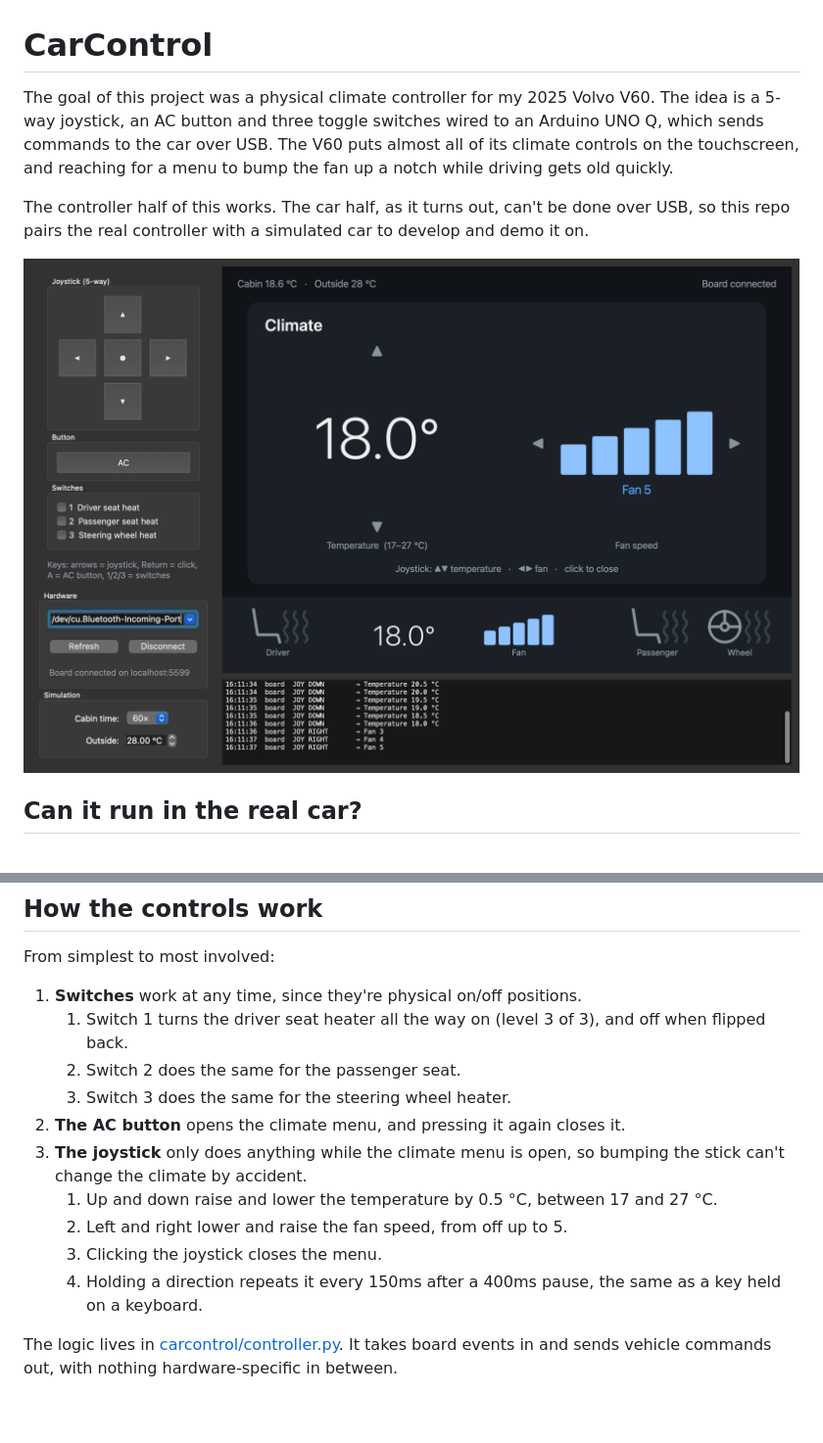
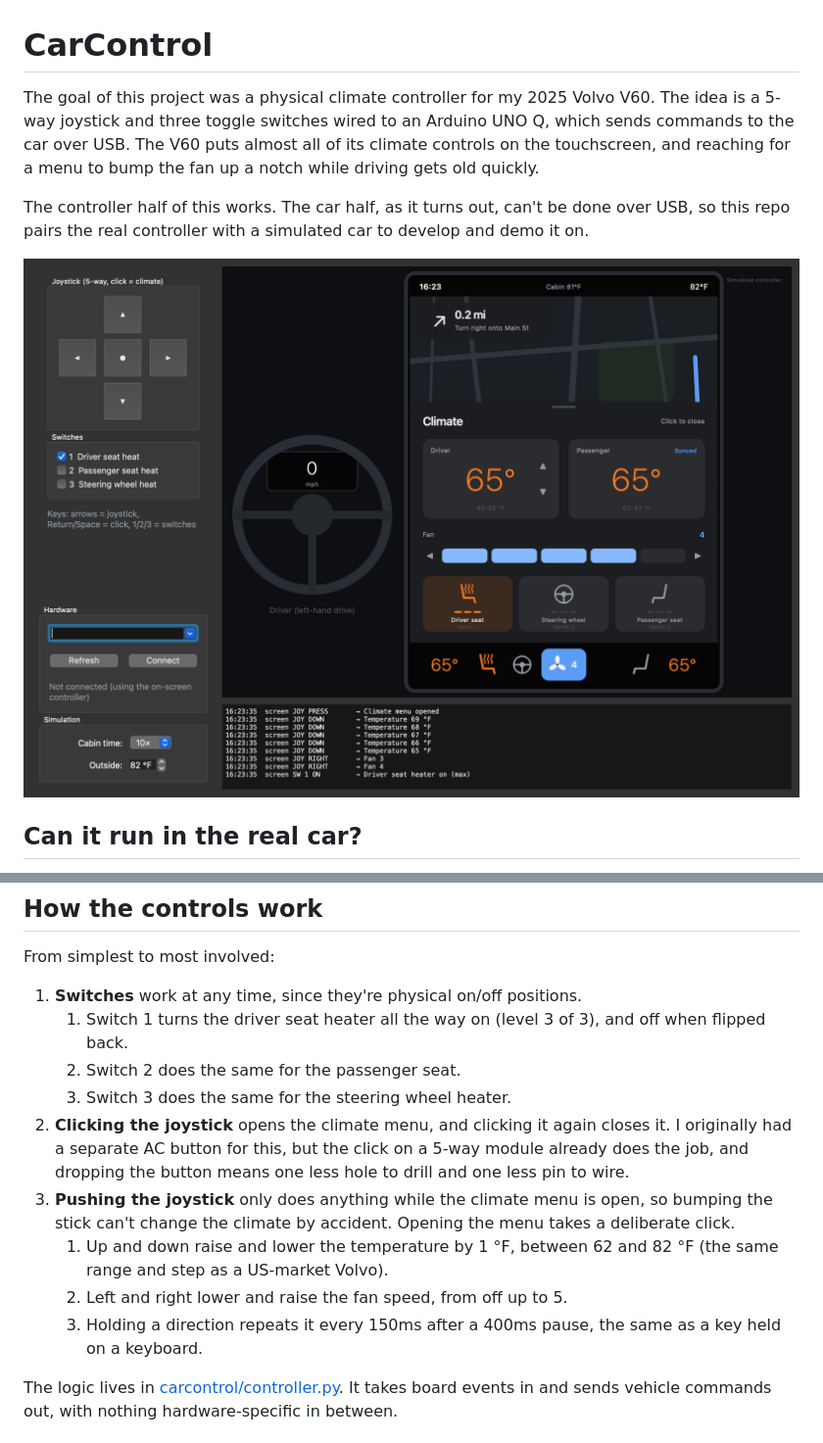
Before and after one commit to Lucalo44/CarControl, a Markdown page: README.md, 2 parts joined by grey strips. Shown at 98% size. Drawn GitHub-style; pictures changed too: docs/simulator_menu.png; blank space fills up the shorter version.

```diff
--- a/README.md
+++ b/README.md
@@ -1,6 +1,6 @@
 # CarControl
 
-The goal of this project was a physical climate controller for my 2025 Volvo V60. The idea is a 5-way joystick, an AC button and three toggle switches wired to an Arduino UNO Q, which sends commands to the car over USB. The V60 puts almost all of its climate controls on the touchscreen, and reaching for a menu to bump the fan up a notch while driving gets old quickly.
+The goal of this project was a physical climate controller for my 2025 Volvo V60. The idea is a 5-way joystick and three toggle switches wired to an Arduino UNO Q, which sends commands to the car over USB. The V60 puts almost all of its climate controls on the touchscreen, and reaching for a menu to bump the fan up a notch while driving gets old quickly.
 
 The controller half of this works. The car half, as it turns out, can't be done over USB, so this repo pairs the real controller with a simulated car to develop and demo it on.
 
@@ -20,12 +20,11 @@ From simplest to most involved:
    1. Switch 1 turns the driver seat heater all the way on (level 3 of 3), and off when flipped back.
    2. Switch 2 does the same for the passenger seat.
    3. Switch 3 does the same for the steering wheel heater.
-2. **The AC button** opens the climate menu, and pressing it again closes it.
-3. **The joystick** only does anything while the climate menu is open, so bumping the stick can't change the climate by accident.
-   1. Up and down raise and lower the temperature by 0.5 °C, between 17 and 27 °C.
+2. **Clicking the joystick** opens the climate menu, and clicking it again closes it. I originally had a separate AC button for this, but the click on a 5-way module already does the job, and dropping the button means one less hole to drill and one less pin to wire.
+3. **Pushing the joystick** only does anything while the climate menu is open, so bumping the stick can't change the climate by accident. Opening the menu takes a deliberate click.
+   1. Up and down raise and lower the temperature by 1 °F, between 62 and 82 °F (the same range and step as a US-market Volvo).
    2. Left and right lower and raise the fan speed, from off up to 5.
-   3. Clicking the joystick closes the menu.
-   4. Holding a direction repeats it every 150ms after a 400ms pause, the same as a key held on a keyboard.
+   3. Holding a direction repeats it every 150ms after a 400ms pause, the same as a key held on a keyboard.
 
 The logic lives in [carcontrol/controller.py](carcontrol/controller.py). It takes board events in and sends vehicle commands out, with nothing hardware-specific in between.
 
```
Also changed, not shown: other parts of README.md (+8 -7 lines), docs/simulator_heaters.png, 10 other files.
